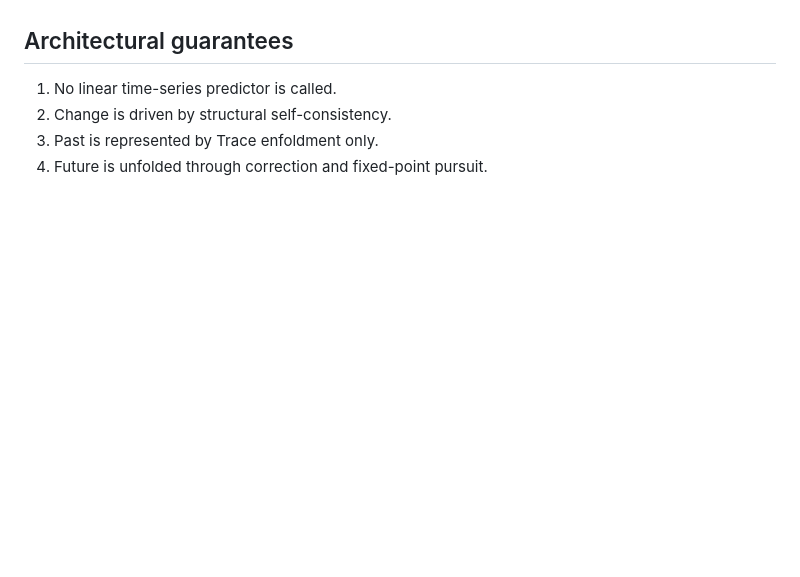
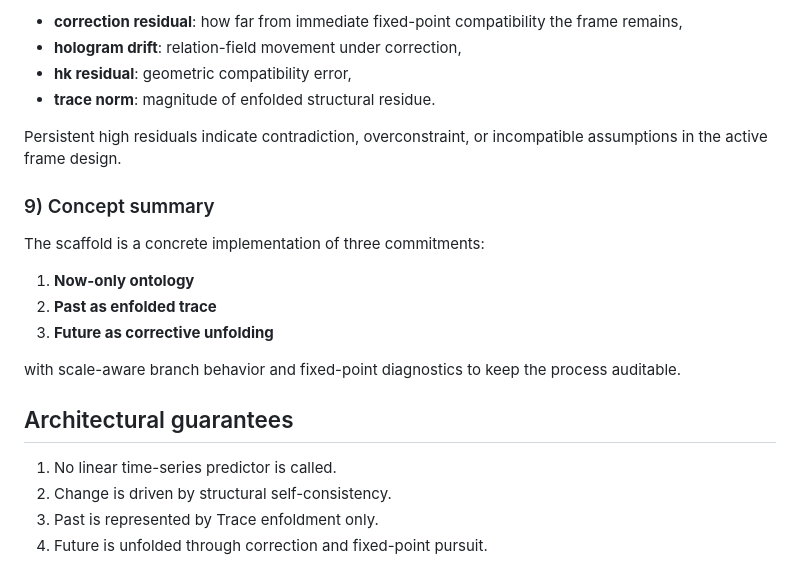
Before and after one commit to TimeLordRaps/hypergrammar, a Markdown page: docs/prerequisites/06_recursive_now_frame_expanded.md, the part around one of its changes. Rendered like a GitHub page; blank space fills up the shorter version.

Commit message:
Expand chapter 06 with concepts-first scaffold walkthrough

```diff
--- a/docs/prerequisites/06_recursive_now_frame_expanded.md
+++ b/docs/prerequisites/06_recursive_now_frame_expanded.md
@@ -102,3 +177,20 @@ Included required interfaces:
+- **correction residual**: how far from immediate fixed-point compatibility the frame remains,
+- **hologram drift**: relation-field movement under correction,
+- **hk residual**: geometric compatibility error,
+- **trace norm**: magnitude of enfolded structural residue.
+
+Persistent high residuals indicate contradiction, overconstraint, or incompatible assumptions in the active frame design.
+
+### 9) Concept summary
+
+The scaffold is a concrete implementation of three commitments:
+
+1. **Now-only ontology**
+2. **Past as enfolded trace**
+3. **Future as corrective unfolding**
+
+with scale-aware branch behavior and fixed-point diagnostics to keep the process auditable.
+
 ## Architectural guarantees
 
 1. No linear time-series predictor is called.
```
Also changed, not shown: other parts of docs/prerequisites/06_recursive_now_frame_expanded.md (+75 -0 lines).
